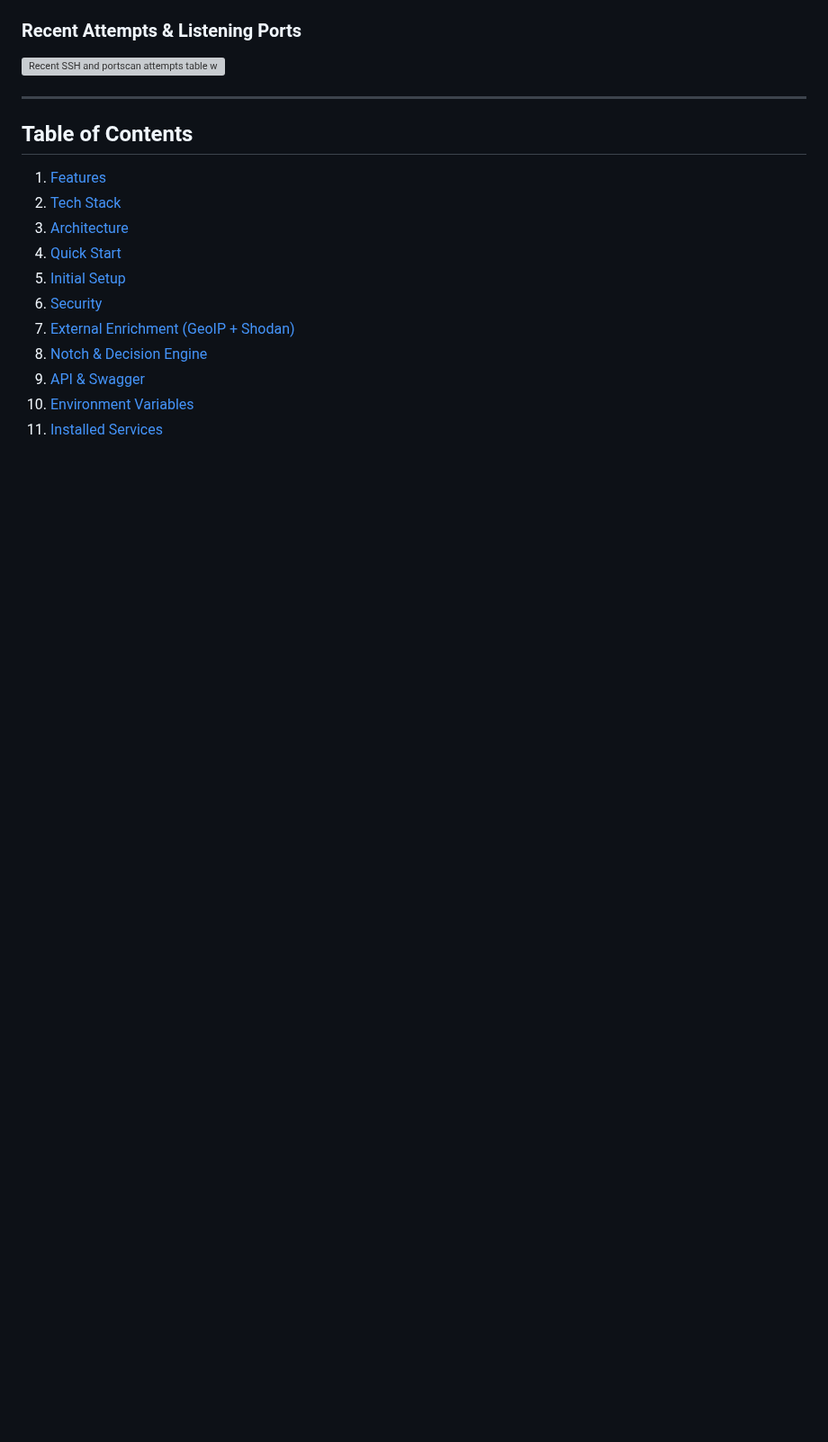
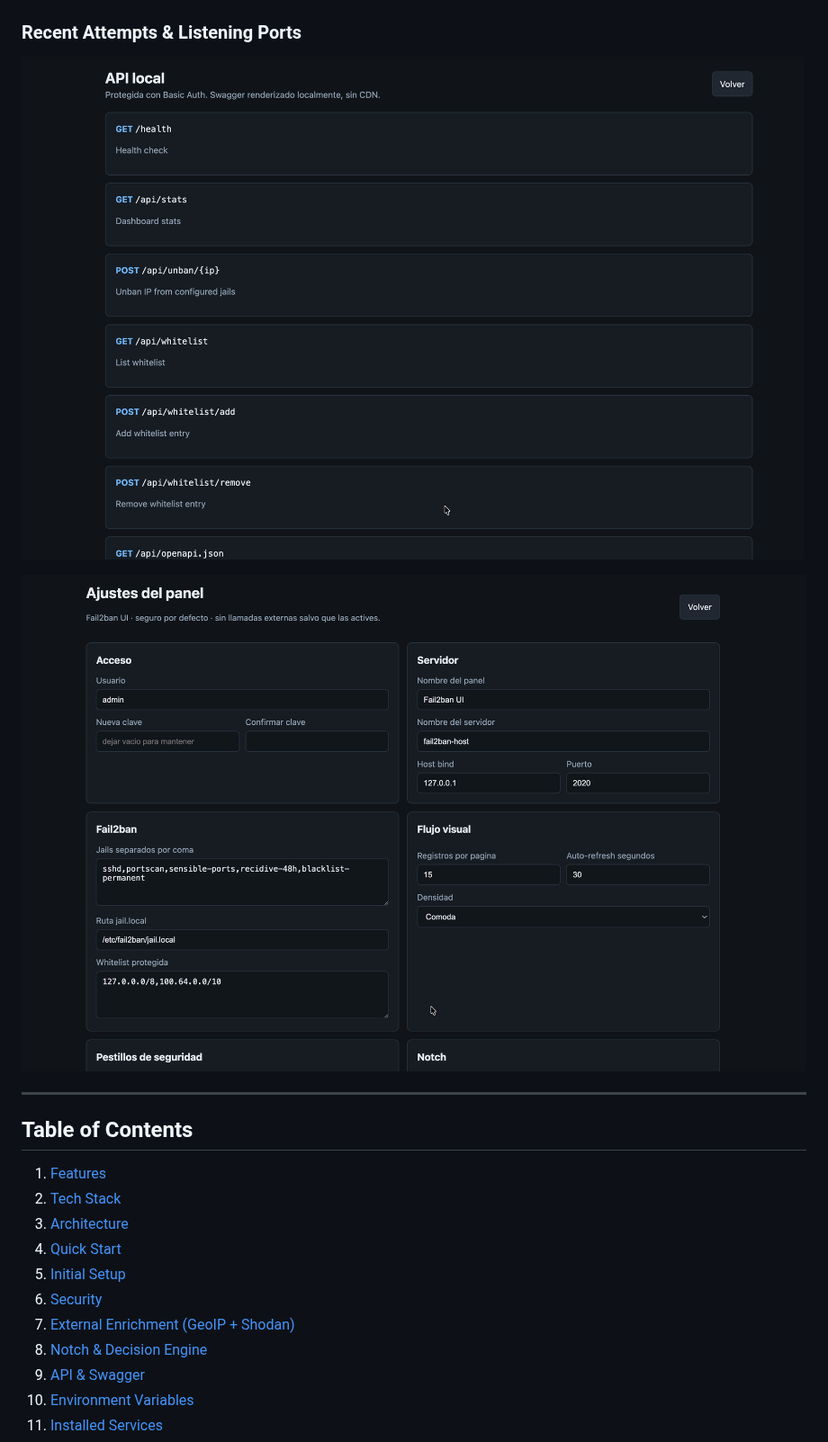
Before and after one commit to jeturing/fail2ban-ui-NGX, a Markdown page: README.md, the part around the change. Shown at 90% size. Rendered like a GitHub page; pictures changed too: docs/assets/screenshot-attempts-2.png (added), docs/assets/screenshot-attempts.png (added); blank space fills up the shorter version; grey boxes are pictures that could not be loaded.

Commit message:
docs: add screenshots to README

```diff
--- a/README.md
+++ b/README.md
@@ -24,6 +24,8 @@ Secure, self-hosted web dashboard for operating and monitoring Fail2ban. Feature
 ### Recent Attempts & Listening Ports
 
 ![Recent SSH and portscan attempts table with listening ports inventory](docs/assets/screenshot-attempts.png)
+
+![Recent attempts continued](docs/assets/screenshot-attempts-2.png)
 
 ---
 
```
Also changed, not shown: docs/assets/screenshot-dashboard.png (added).
